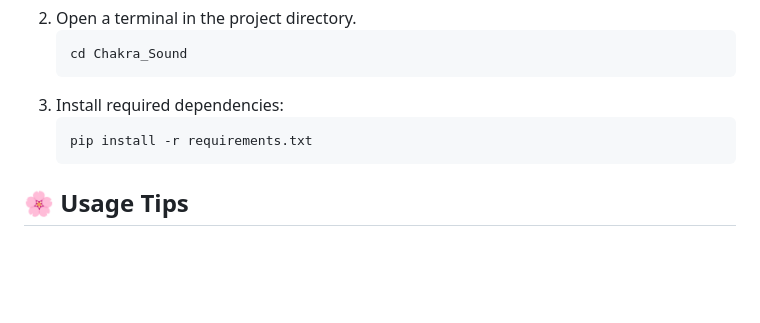
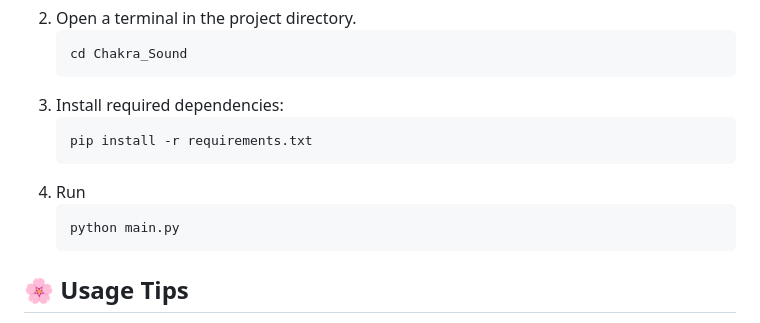
Before and after one commit to giriaryan694-a11y/Chakra_Sound, a Markdown page: README.md, the part around the change. Drawn GitHub-style; blank space fills up the shorter version.

````diff
--- a/README.md
+++ b/README.md
@@ -59,6 +59,10 @@ Listening to these tones during meditation or yoga can:
    ```bash
    pip install -r requirements.txt
    ```
+6. Run
+   ```
+   python main.py
+   ```
 
 ## 🌸 Usage Tips
   *Use headphones or a quiet space for best experience.*
````
